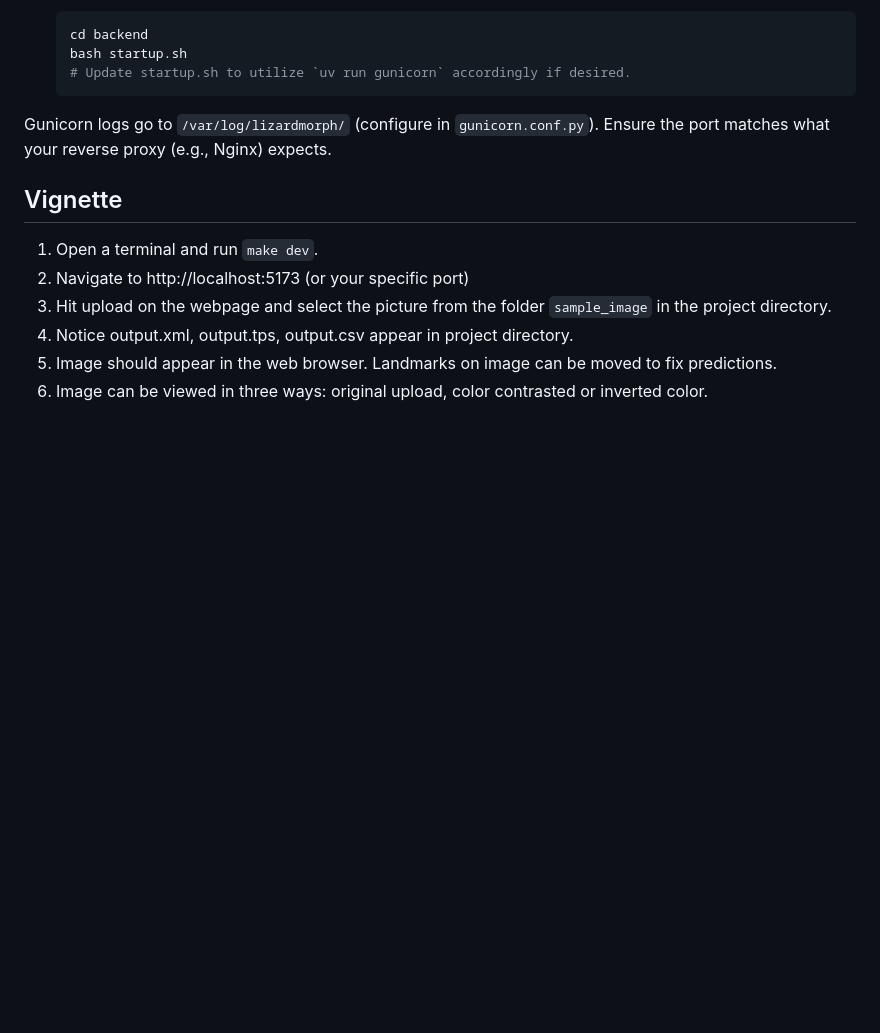
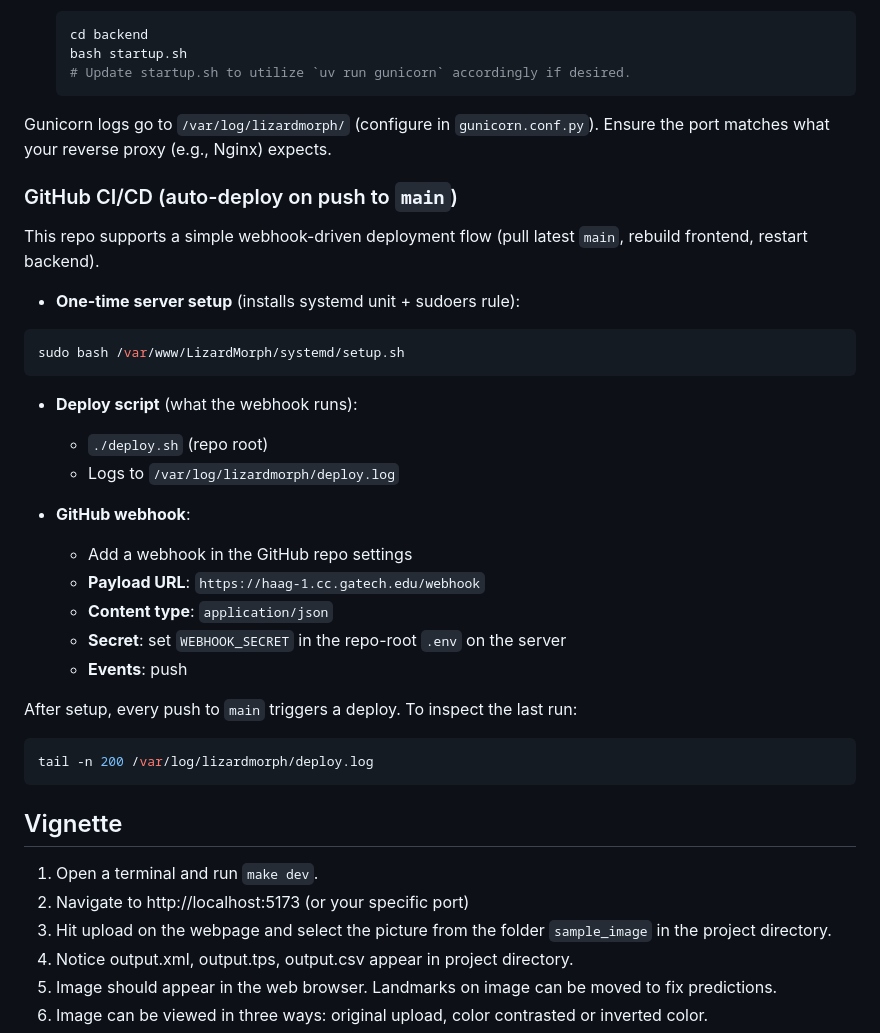
Before and after one commit to Human-Augment-Analytics/LizardMorph, a Markdown page: README.md, the part around the change. Drawn GitHub-style; blank space fills up the shorter version.

Commit message:
docs: document webhook auto-deploy setup
Describe the server setup script, webhook configuration, and deploy log location for push-to-main deployments.

````diff
--- a/README.md
+++ b/README.md
@@ -202,6 +202,33 @@ To set up and run the application in a production environment:
 
 Gunicorn logs go to `/var/log/lizardmorph/` (configure in `gunicorn.conf.py`). Ensure the port matches what your reverse proxy (e.g., Nginx) expects.
 
+### GitHub CI/CD (auto-deploy on push to `main`)
+
+This repo supports a simple webhook-driven deployment flow (pull latest `main`, rebuild frontend, restart backend).
+
+- **One-time server setup** (installs systemd unit + sudoers rule):
+
+```bash
+sudo bash /var/www/LizardMorph/systemd/setup.sh
+```
+
+- **Deploy script** (what the webhook runs):
+  - `./deploy.sh` (repo root)
+  - Logs to `/var/log/lizardmorph/deploy.log`
+
+- **GitHub webhook**:
+  - Add a webhook in the GitHub repo settings
+  - **Payload URL**: `https://haag-1.cc.gatech.edu/webhook`
+  - **Content type**: `application/json`
+  - **Secret**: set `WEBHOOK_SECRET` in the repo-root `.env` on the server
+  - **Events**: push
+
+After setup, every push to `main` triggers a deploy. To inspect the last run:
+
+```bash
+tail -n 200 /var/log/lizardmorph/deploy.log
+```
+
 ## Vignette
 
 1. Open a terminal and run `make dev`.
````
